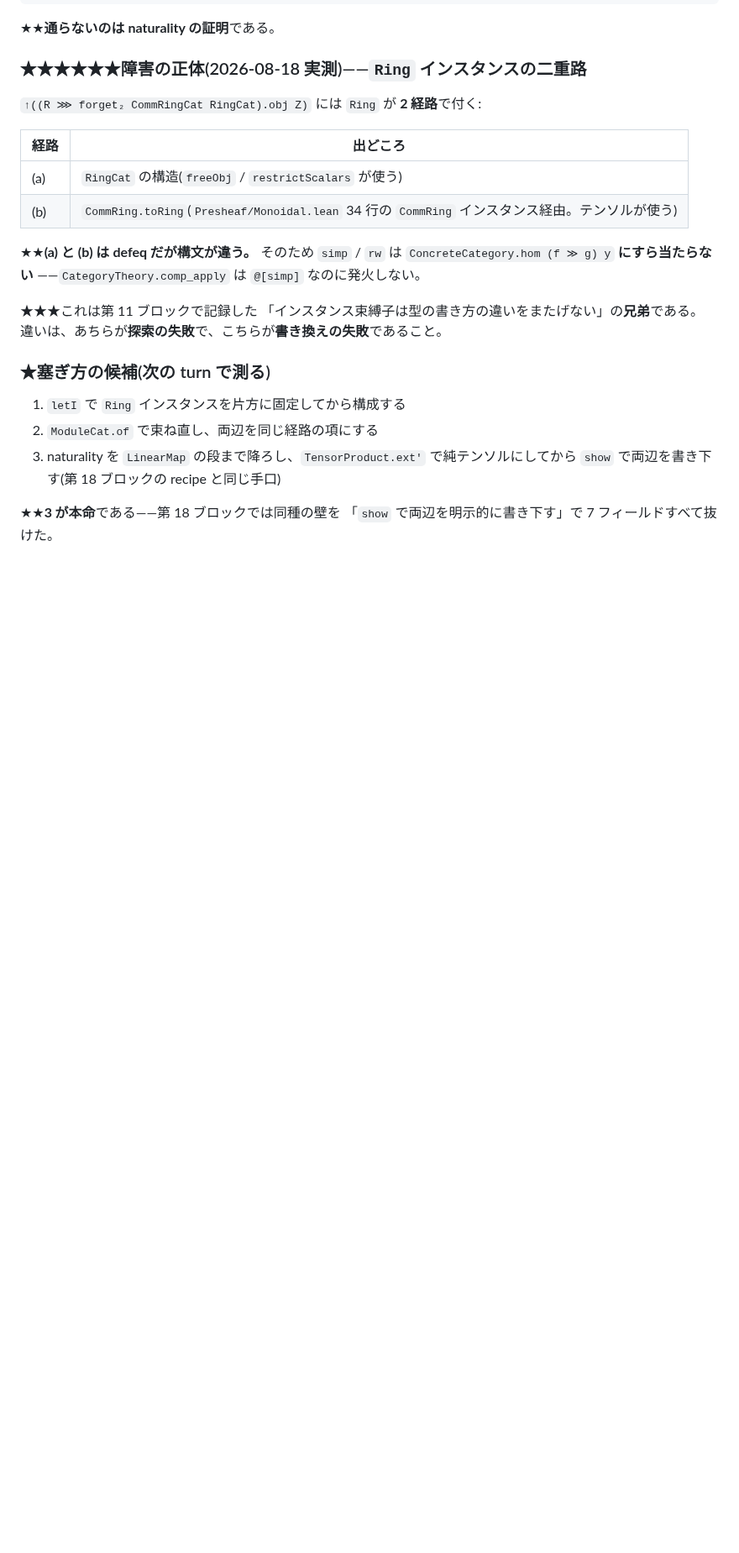
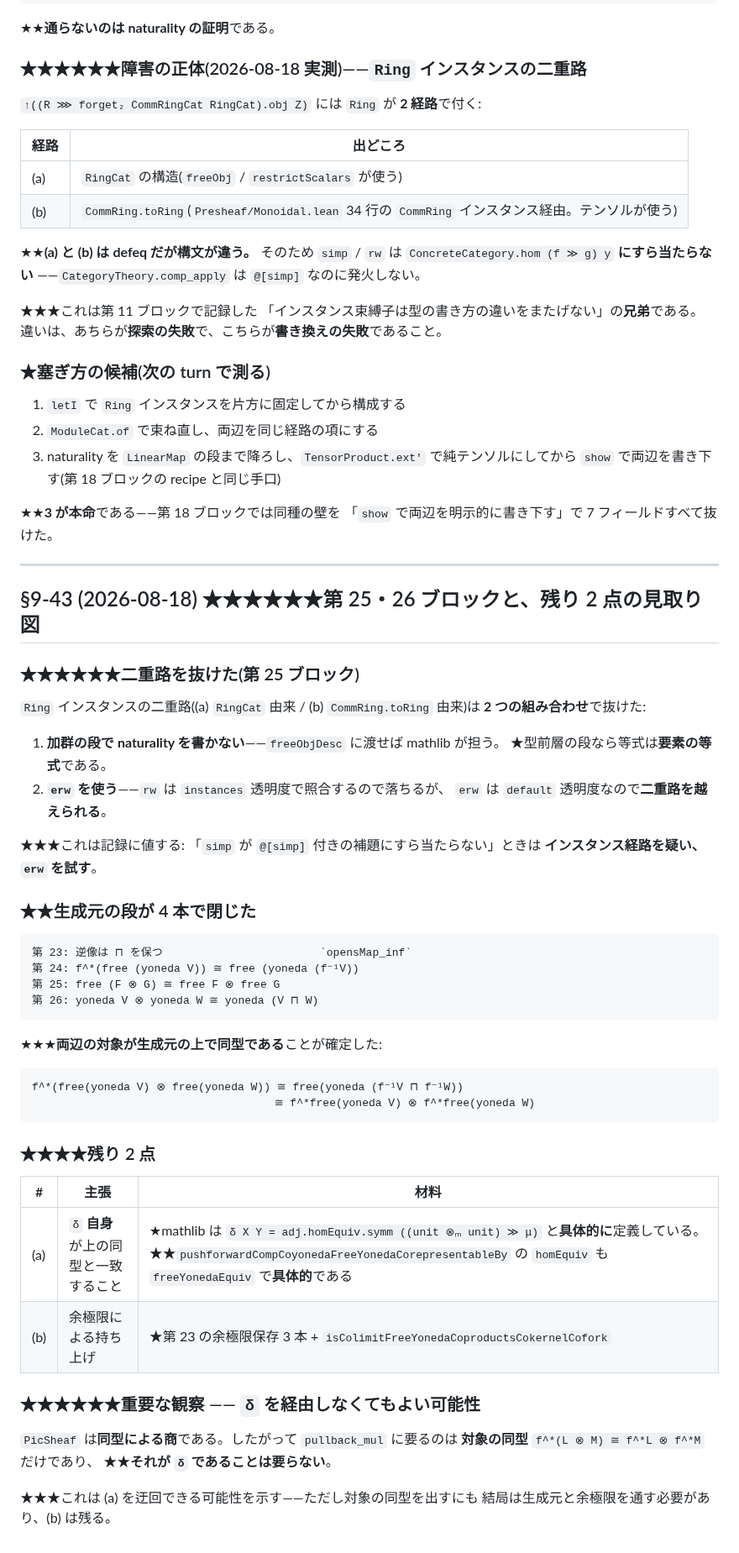
Before and after one commit to aniimura/ABC, a Markdown page: ResearchPaper/genell-goal.md, the part around the change. Shown at 84% size. Drawn GitHub-style; blank space fills up the shorter version.

Commit message:
生成元の段が閉じたことと、残り 2 点を記録した(§9-43)
## ★★★★★★二重路の抜け方

1. 加群の段で naturality を書かない(`freeObjDesc` に渡す)
2. `erw` を使う(`default` 透明度なら二重路を越えられる)

★★「`simp` が `@[simp]` 付きの補題にすら当たらない」ときは
インスタンス経路を疑い、`erw` を試す。

## ★★生成元の段が 4 本で閉じた

    f^*(free(yoneda V) ⊗ free(yoneda W)) ≅ free(yoneda (f⁻¹V ⊓ f⁻¹W))
                                         ≅ f^*free(yoneda V) ⊗ f^*free(yoneda W)

## ★★★★残り 2 点

(a) `δ` 自身が上の同型と一致すること
(b) 余極限による持ち上げ

## ★★★★★★観察

`PicSheaf` は同型による商なので、`pullback_mul` に要るのは**対象の同型**だけ。
★★それが `δ` であることは要らない——(a) を迂回できる可能性がある。

Co-Authored-By: Claude Opus 5 (1M context) <noreply@anthropic.com>
Claude-Session: https://claude.ai/code/session_01W5qCY5EqWqhjqnv9BG7J6n

```diff
--- a/ResearchPaper/genell-goal.md
+++ b/ResearchPaper/genell-goal.md
@@ -3200,3 +3200,49 @@ coherence を実際に書く必要がある。**mathlib PR 規模(100–200 行)
 
 ★★**3 が本命**である——第 18 ブロックでは同種の壁を
 「`show` で両辺を明示的に書き下す」で 7 フィールドすべて抜けた。
+
+
+---
+
+## §9-43 (2026-08-18) ★★★★★★第 25・26 ブロックと、残り 2 点の見取り図
+
+### ★★★★★★二重路を抜けた(第 25 ブロック)
+
+`Ring` インスタンスの二重路((a) `RingCat` 由来 / (b) `CommRing.toRing` 由来)は
+**2 つの組み合わせ**で抜けた:
+
+1. **加群の段で naturality を書かない**——`freeObjDesc` に渡せば mathlib が担う。
+   ★型前層の段なら等式は**要素の等式**である。
+2. **`erw` を使う**——`rw` は `instances` 透明度で照合するので落ちるが、
+   `erw` は `default` 透明度なので**二重路を越えられる**。
+
+★★★これは記録に値する: 「`simp` が `@[simp]` 付きの補題にすら当たらない」ときは
+**インスタンス経路を疑い、`erw` を試す**。
+
+### ★★生成元の段が 4 本で閉じた
+
+    第 23: 逆像は ⊓ を保つ                        `opensMap_inf`
+    第 24: f^*(free (yoneda V)) ≅ free (yoneda (f⁻¹V))
+    第 25: free (F ⊗ G) ≅ free F ⊗ free G
+    第 26: yoneda V ⊗ yoneda W ≅ yoneda (V ⊓ W)
+
+★★★**両辺の対象が生成元の上で同型である**ことが確定した:
+
+    f^*(free(yoneda V) ⊗ free(yoneda W)) ≅ free(yoneda (f⁻¹V ⊓ f⁻¹W))
+                                         ≅ f^*free(yoneda V) ⊗ f^*free(yoneda W)
+
+### ★★★★残り 2 点
+
+| # | 主張 | 材料 |
+|---|---|---|
+| (a) | `δ` **自身**が上の同型と一致すること | ★mathlib は `δ X Y = adj.homEquiv.symm ((unit ⊗ₘ unit) ≫ μ)` と**具体的に**定義している。★★`pushforwardCompCoyonedaFreeYonedaCorepresentableBy` の `homEquiv` も `freeYonedaEquiv` で**具体的**である |
+| (b) | 余極限による持ち上げ | ★第 23 の余極限保存 3 本 + `isColimitFreeYonedaCoproductsCokernelCofork` |
+
+### ★★★★★★重要な観察 —— `δ` を経由しなくてもよい可能性
+
+`PicSheaf` は**同型による商**である。したがって `pullback_mul` に要るのは
+**対象の同型** `f^*(L ⊗ M) ≅ f^*L ⊗ f^*M` だけであり、
+★★**それが `δ` であることは要らない**。
+
+★★★これは (a) を迂回できる可能性を示す——ただし対象の同型を出すにも
+結局は生成元と余極限を通す必要があり、(b) は残る。
```
